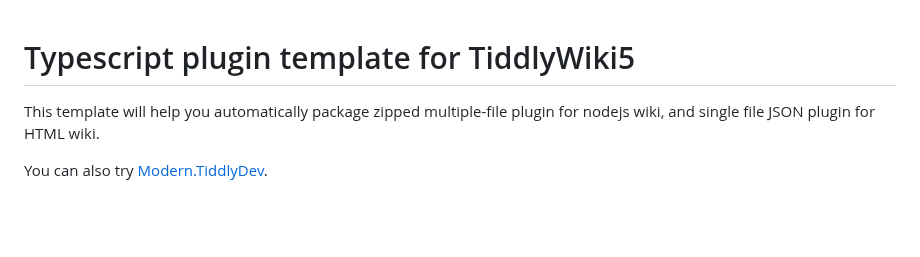
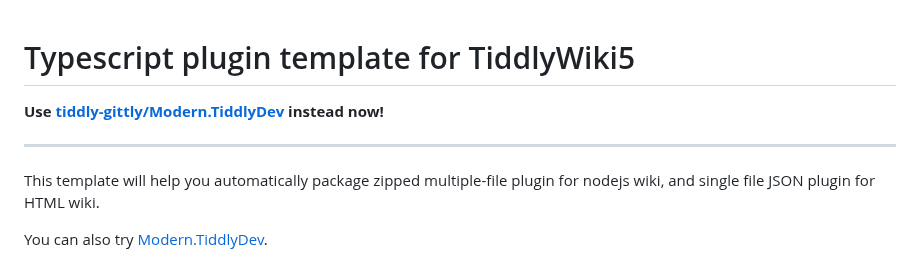
Before and after one commit to tiddly-gittly/TiddlyWiki-TS-Plugin-Template, a Markdown page: README.md, the part around the change. GitHub-like rendering; blank space fills up the shorter version.

```diff
--- a/README.md
+++ b/README.md
@@ -1,4 +1,8 @@
 # Typescript plugin template for TiddlyWiki5
+
+**Use [tiddly-gittly/Modern.TiddlyDev](https://github.com/tiddly-gittly/Modern.TiddlyDev) instead now!**
+
+---
 
 This template will help you automatically package zipped multiple-file plugin for nodejs wiki, and single file JSON plugin for HTML wiki.
 
```
